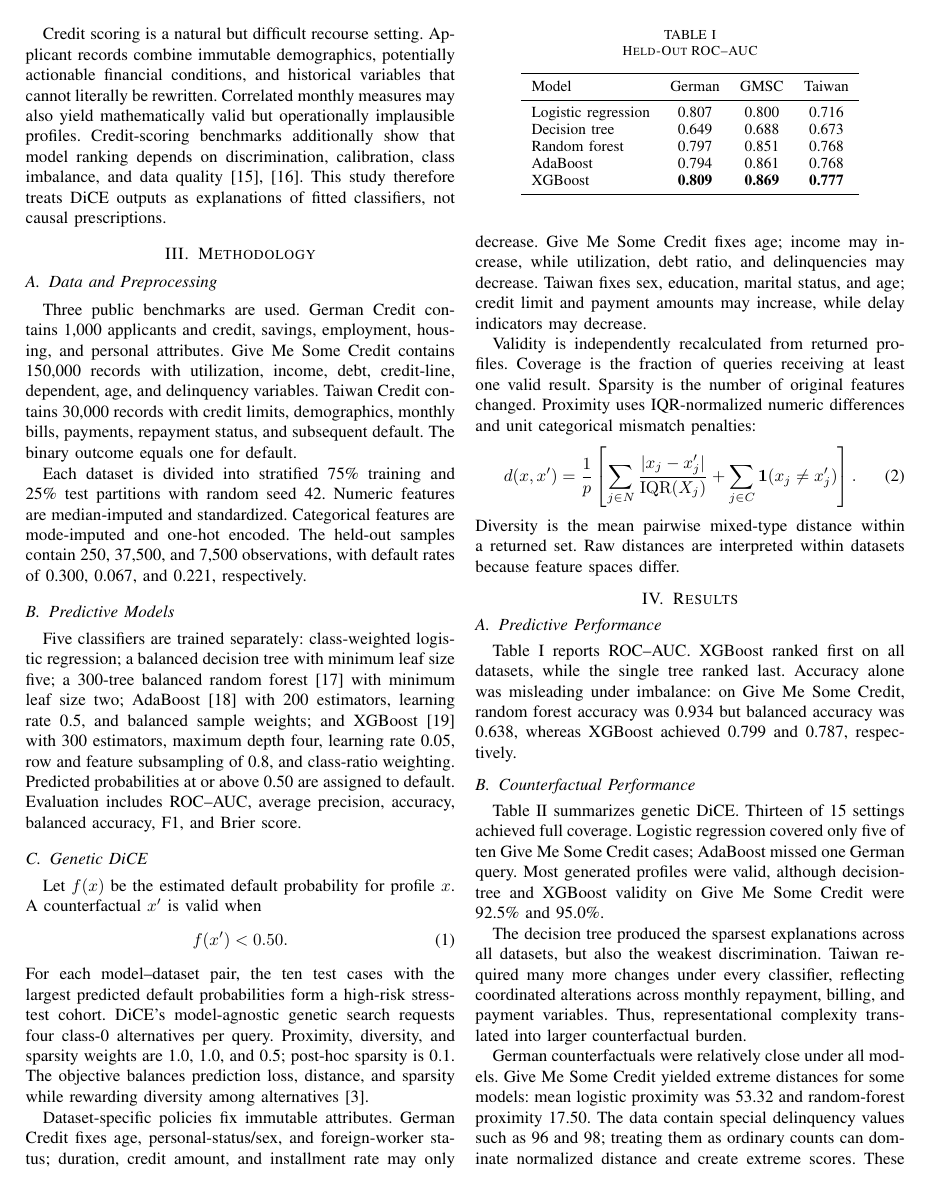
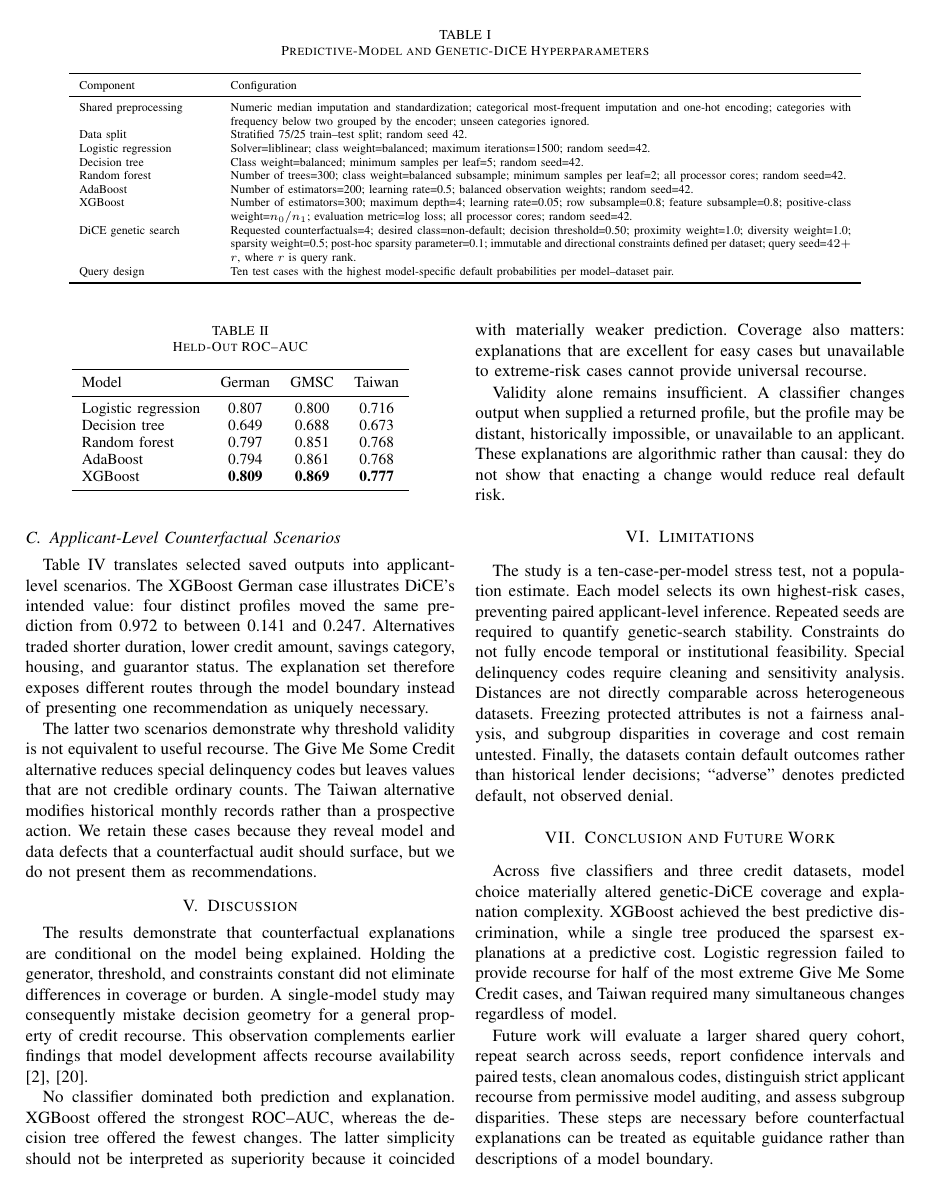
Before and after one commit to rabeshi/Counterfactuals-Credit-Risk, a LaTeX paper (conference_analysis/manuscript/conference_paper.tex): page 2 of 5 before the commit and page 3 of 6 after it. Compiled offline with pdfLaTeX.

Commit message:
Document model and DiCE hyperparameters

```diff
--- a/conference_analysis/manuscript/conference_paper.tex
+++ b/conference_analysis/manuscript/conference_paper.tex
@@ -42,6 +42,29 @@ Each dataset is divided into stratified 75\% training and 25\% test partitions w
 
 \subsection{Predictive Models}
 Five classifiers are trained separately: class-weighted logistic regression; a balanced decision tree with minimum leaf size five; a 300-tree balanced random forest \cite{breiman2001random} with minimum leaf size two; AdaBoost \cite{freund1997adaboost} with 200 estimators, learning rate 0.5, and balanced sample weights; and XGBoost \cite{chen2016xgboost} with 300 estimators, maximum depth four, learning rate 0.05, row and feature subsampling of 0.8, and class-ratio weighting. Predicted probabilities at or above 0.50 are assigned to default. Evaluation includes ROC--AUC, average precision, accuracy, balanced accuracy, F1, and Brier score.
+
+Table~\ref{tab:hyperparameters} records the fixed hyperparameters used in all datasets. Parameters not shown retain their library defaults. No dataset-specific tuning or test-set optimization was performed, preserving a common comparison protocol across model families.
+
+\begin{table*}[t]
+\caption{Predictive-Model and Genetic-DiCE Hyperparameters}
+\label{tab:hyperparameters}
+\centering\scriptsize
+\begin{tabular}{p{2.7cm}p{12.8cm}}
+\toprule
+Component & Configuration \\
+\midrule
+Shared preprocessing & Numeric median imputation and standardization; categorical most-frequent imputation and one-hot encoding; categories with frequency below two grouped by the encoder; unseen categories ignored. \\
+Data split & Stratified 75/25 train--test split; random seed 42. \\
+Logistic regression & Solver=liblinear; class weight=balanced; maximum iterations=1500; random seed=42. \\
+Decision tree & Class weight=balanced; minimum samples per leaf=5; random seed=42. \\
+Random forest & Number of trees=300; class weight=balanced subsample; minimum samples per leaf=2; all processor cores; random seed=42. \\
+AdaBoost & Number of estimators=200; learning rate=0.5; balanced observation weights; random seed=42. \\
+XGBoost & Number of estimators=300; maximum depth=4; learning rate=0.05; row subsample=0.8; feature subsample=0.8; positive-class weight=$n_0/n_1$; evaluation metric=log loss; all processor cores; random seed=42. \\
+DiCE genetic search & Requested counterfactuals=4; desired class=non-default; decision threshold=0.50; proximity weight=1.0; diversity weight=1.0; sparsity weight=0.5; post-hoc sparsity parameter=0.1; immutable and directional constraints defined per dataset; query seed=$42+r$, where $r$ is query rank. \\
+Query design & Ten test cases with the highest model-specific default probabilities per model--dataset pair. \\
+\bottomrule
+\end{tabular}
+\end{table*}
 
 \subsection{Genetic DiCE}
 Let $f(x)$ be the estimated default probability for profile $x$. A counterfactual $x'$ is valid when
```
Also changed, not shown: conference_analysis/manuscript/conference_paper.pdf.
